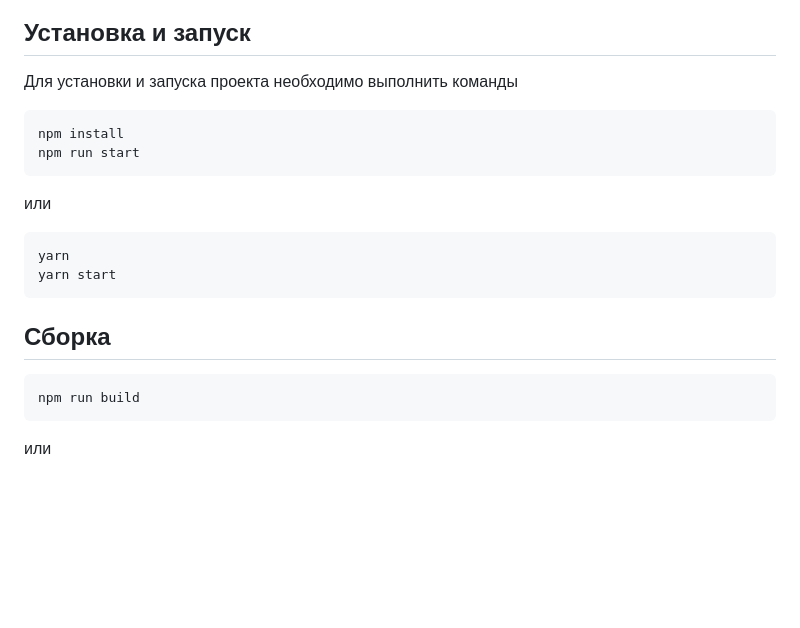
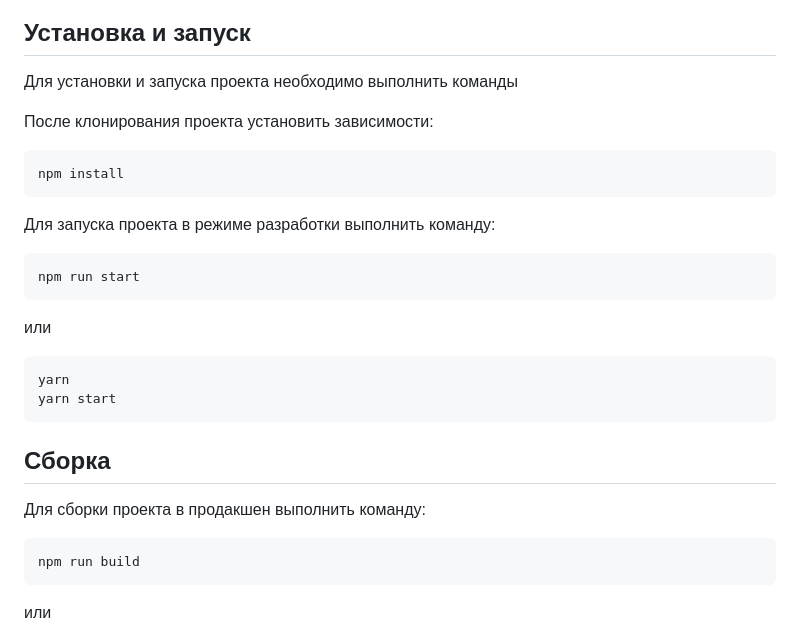
Before and after one commit to AndStrel/web-larek-frontend, a Markdown page: README.md, the part around the change printed below. Drawn GitHub-style; blank space fills up the shorter version.

````diff
--- a/README.md
+++ b/README.md
@@ -17,8 +17,13 @@
 ## Установка и запуск
 Для установки и запуска проекта необходимо выполнить команды
 
+
+После клонирования проекта установить зависимости:
 ```
 npm install
+```
+Для запуска проекта в режиме разработки выполнить команду:
+```
 npm run start
 ```
 
@@ -29,7 +34,7 @@ yarn
 yarn start
 ```
 ## Сборка
-
+Для сборки проекта в продакшен выполнить команду:
 ```
 npm run build
 ```
````
Also changed, not shown: other parts of README.md (+86 -9 lines).
